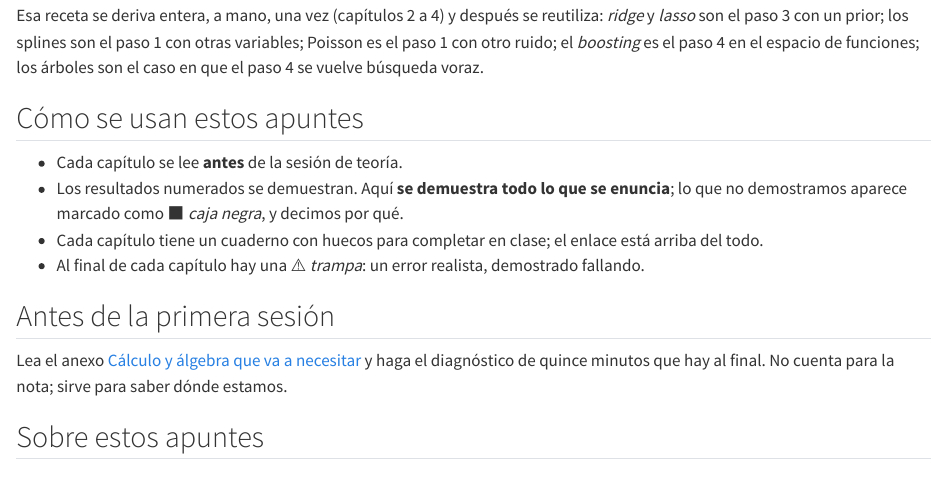
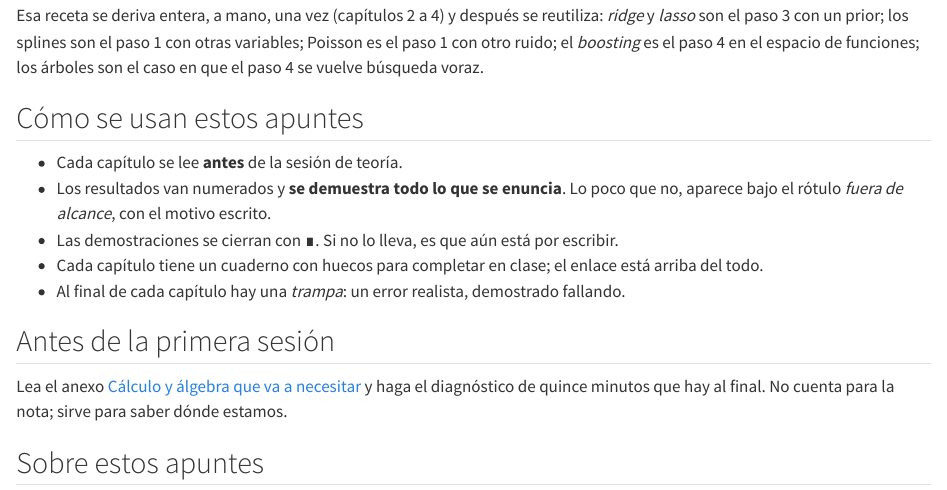
Before and after one commit to cunef-aap/adecd-26-27, a Quarto document (index.qmd): the page in a window 1100 px wide, from 370 px down. Rendered offline with R 4.5, knitr and Pandoc in place of Quarto, with nearby package versions.

Commit message:
Quita los últimos emoji de la portada
Describían los rótulos antiguos; ahora los bloques se llaman por su nombre.

Co-Authored-By: Claude Opus 5 (1M context) <noreply@anthropic.com>

```diff
--- a/index.qmd
+++ b/index.qmd
@@ -20,11 +20,12 @@ de funciones; los árboles son el caso en que el paso 4 se vuelve búsqueda vora
 ## Cómo se usan estos apuntes
 
 - Cada capítulo se lee **antes** de la sesión de teoría.
-- Los resultados numerados se demuestran. Aquí **se demuestra todo lo que se enuncia**; lo
-  que no demostramos aparece marcado como ⬛ *caja negra*, y decimos por qué.
+- Los resultados van numerados y **se demuestra todo lo que se enuncia**. Lo poco que no,
+  aparece bajo el rótulo *fuera de alcance*, con el motivo escrito.
+- Las demostraciones se cierran con ∎. Si no lo lleva, es que aún está por escribir.
 - Cada capítulo tiene un cuaderno con huecos para completar en clase; el enlace está
   arriba del todo.
-- Al final de cada capítulo hay una ⚠️ *trampa*: un error realista, demostrado fallando.
+- Al final de cada capítulo hay una *trampa*: un error realista, demostrado fallando.
 
 ## Antes de la primera sesión
 
```
Also changed, not shown: docs/search.json, 1 other file.
